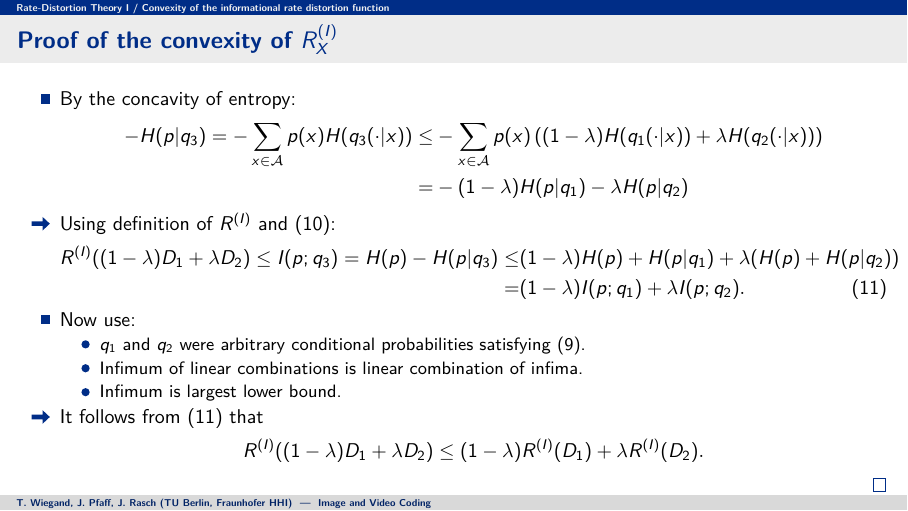
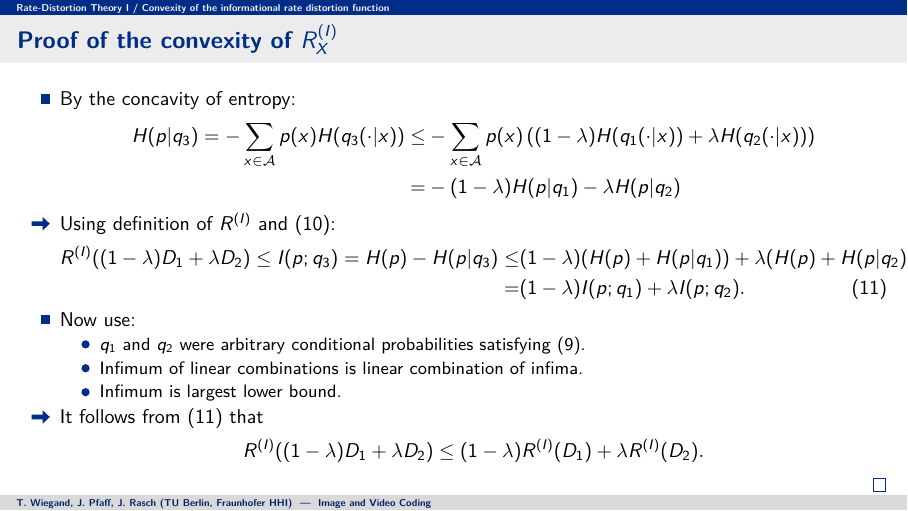
Before and after one commit to neerda/2024-10_ImageAndVideoCoding, LaTeX slides (04-LosslessIII_RDI_21.tex): page 37 of 37. Compiled offline with pdfLaTeX.

Commit message:
typos and sign errors

```diff
--- a/04-LosslessIII_RDI_21.tex
+++ b/04-LosslessIII_RDI_21.tex
@@ -884,12 +884,12 @@ q_3=(1-\lambda)q_1+\lambda q_2
 \bit
 \item By the concavity of entropy:
 \begin{align*}
--H(p|q_3)=-\sum_{x\in\mathcal{A}}p(x)H(q_3(\cdot|x))\leq& -\sum_{x\in\mathcal{A}}p(x)\left((1-\lambda)H(q_1(\cdot|x))+\lambda H(q_2(\cdot|x))\right)\\
+H(p|q_3)=-\sum_{x\in\mathcal{A}}p(x)H(q_3(\cdot|x))\leq& -\sum_{x\in\mathcal{A}}p(x)\left((1-\lambda)H(q_1(\cdot|x))+\lambda H(q_2(\cdot|x))\right)\\
 =&-(1-\lambda)H(p|q_1)-\lambda H(p|q_2)
 \end{align*}
 \item [\iarrow] Using definition of $R^{(I)}$ and \eqref{DistConstrQ3}:
 \begin{align}\label{estD}
-R^{(I)}((1-\lambda)D_1+\lambda D_2)\leq I(p;q_3)=H(p)-H(p|q_3)\leq &(1-\lambda)H(p)+H(p|q_1)+\lambda( H(p)+H(p|q_2)) \nonumber\\ =&(1-\lambda)I(p;q_1)+\lambda I(p;q_2).
+R^{(I)}((1-\lambda)D_1+\lambda D_2)\leq I(p;q_3)=H(p)-H(p|q_3)\leq &(1-\lambda)(H(p)+H(p|q_1))+\lambda( H(p)+H(p|q_2)) \nonumber\\ =&(1-\lambda)I(p;q_1)+\lambda I(p;q_2).
 \end{align}
 \item Now use:
 \bit
```
